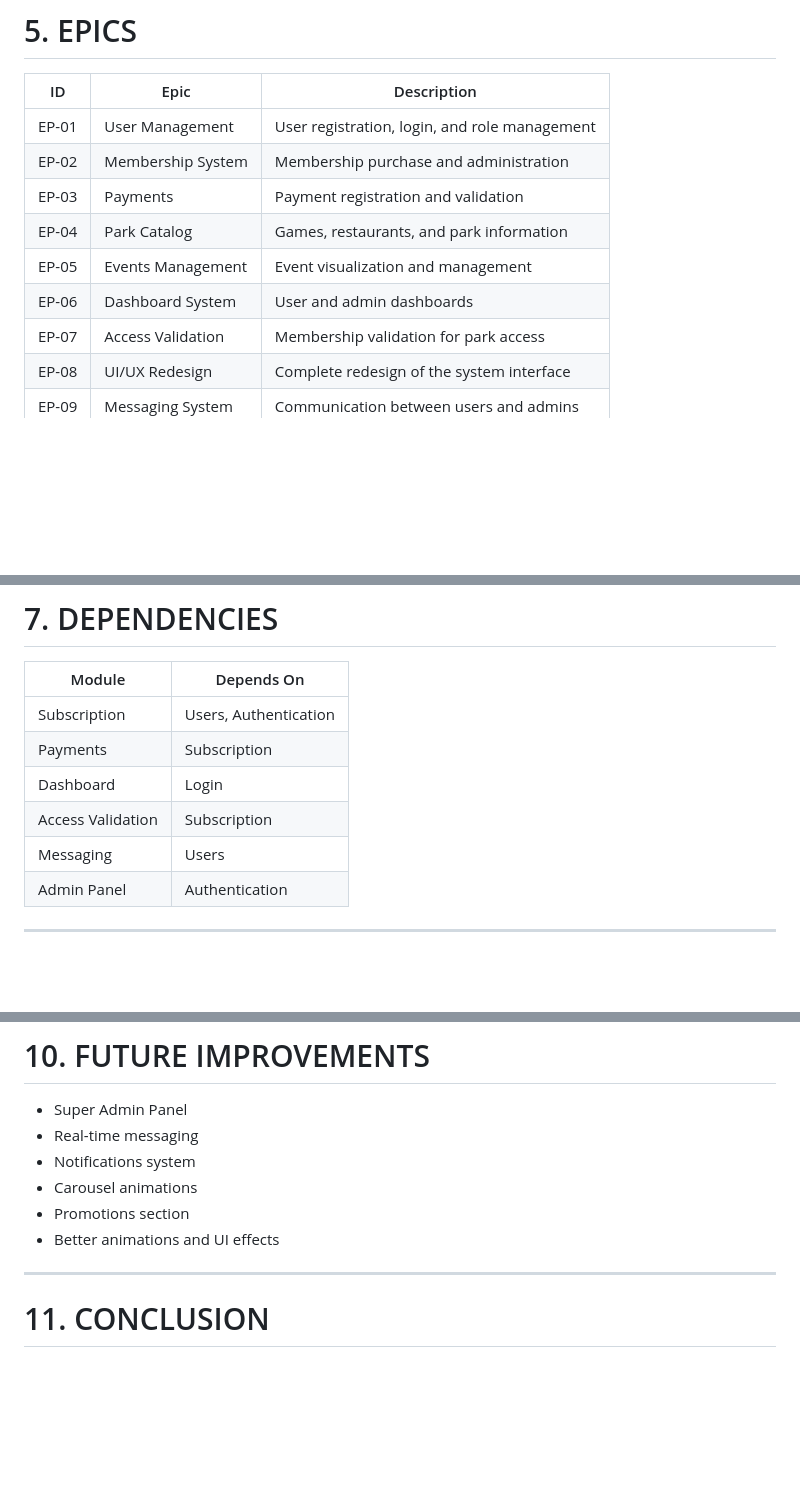
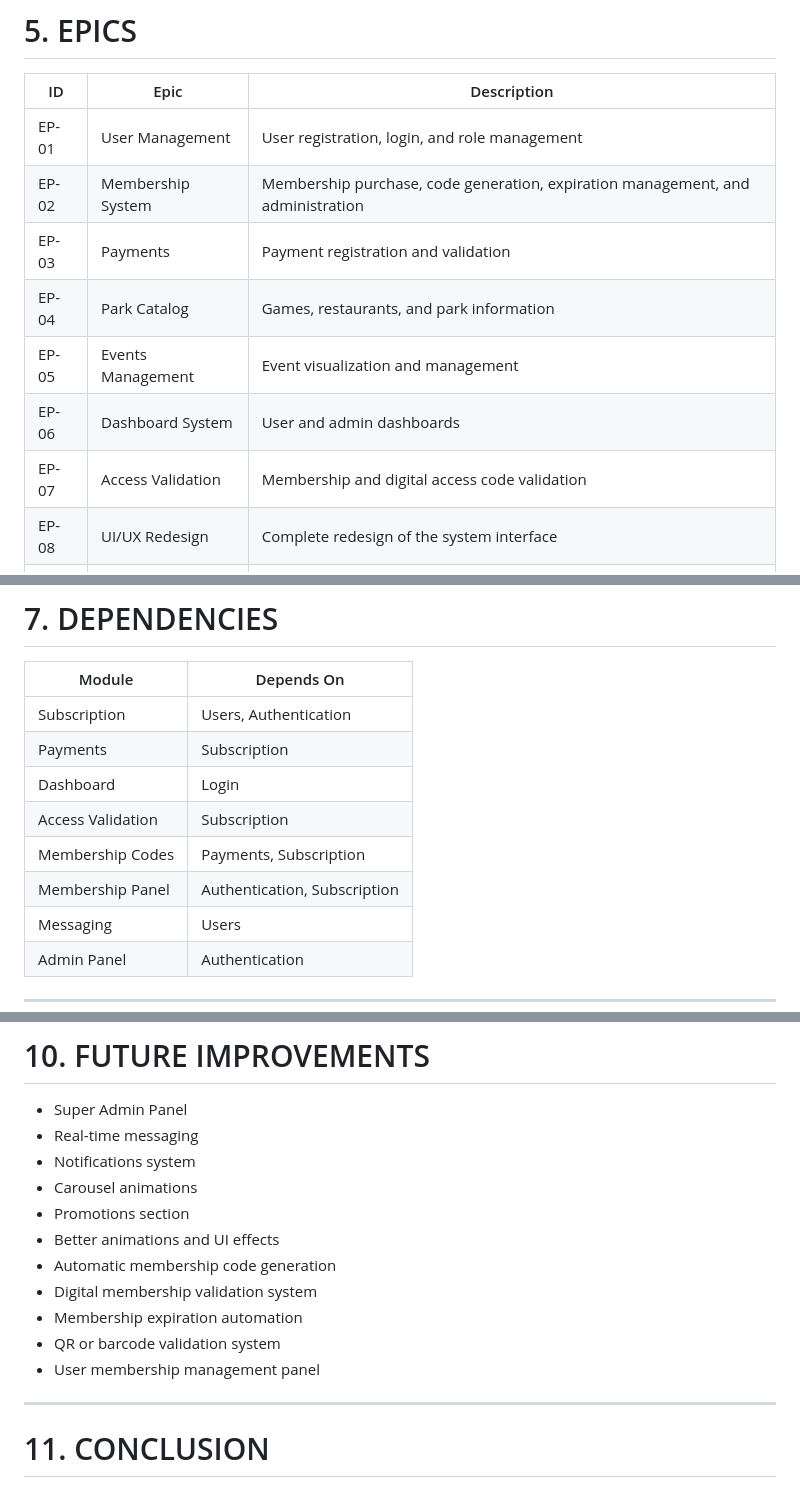
Before and after one commit to monica-ry/cbtis47-db-membre, a Markdown page: docs/Scrum/product_backlog.md, 3 parts joined by grey strips. Rendered like a GitHub page; blank space fills up the shorter version.

```diff
--- a/docs/Scrum/product_backlog.md
+++ b/docs/Scrum/product_backlog.md
@@ -84,12 +87,12 @@ Develop a modern and scalable web platform that allows users to manage their exp
 | ID | Epic | Description |
 |---|---|---|
 | EP-01 | User Management | User registration, login, and role management |
-| EP-02 | Membership System | Membership purchase and administration |
+| EP-02 | Membership System | Membership purchase, code generation, expiration management, and administration |
 | EP-03 | Payments | Payment registration and validation |
 | EP-04 | Park Catalog | Games, restaurants, and park information |
 | EP-05 | Events Management | Event visualization and management |
 | EP-06 | Dashboard System | User and admin dashboards |
-| EP-07 | Access Validation | Membership validation for park access |
+| EP-07 | Access Validation | Membership and digital access code validation |
 | EP-08 | UI/UX Redesign | Complete redesign of the system interface |
 | EP-09 | Messaging System | Communication between users and admins |
 
@@ -331,6 +425,8 @@ And the conversation should be stored
 | Payments | Subscription |
 | Dashboard | Login |
 | Access Validation | Subscription |
+| Membership Codes | Payments, Subscription |
+| Membership Panel | Authentication, Subscription |
 | Messaging | Users |
 | Admin Panel | Authentication |
 
@@ -373,6 +474,11 @@ And the conversation should be stored
 - Carousel animations
 - Promotions section
 - Better animations and UI effects
+- Automatic membership code generation
+- Digital membership validation system
+- Membership expiration automation
+- QR or barcode validation system
+- User membership management panel
 
 ---
 
```
Also changed, not shown: other parts of docs/Scrum/product_backlog.md (+100 -1 lines).
